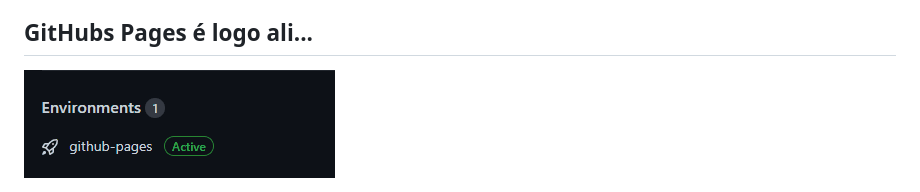
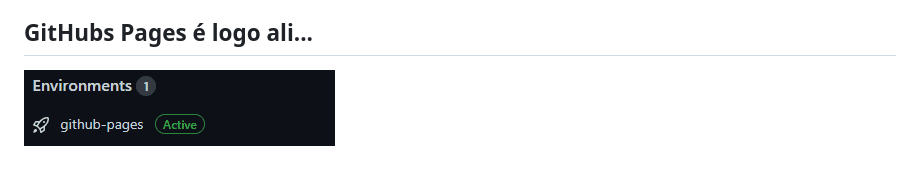
Before and after one commit to CibeleMartins/projectNasaApod, a Markdown page: README.md, the part around the change. Drawn GitHub-style; pictures changed too: media/apodNasaPages.gif (deleted), media/apodNasaPagess.gif (added).

Commit message:
mudança no gif pages

```diff
--- a/README.md
+++ b/README.md
@@ -20,4 +20,4 @@
 </ul>
 
 <h2>GitHubs Pages é logo ali...</h2>
-<img src="./media/apodNasaPages.gif">
+<img src="./media/apodNasaPagess.gif">
```
